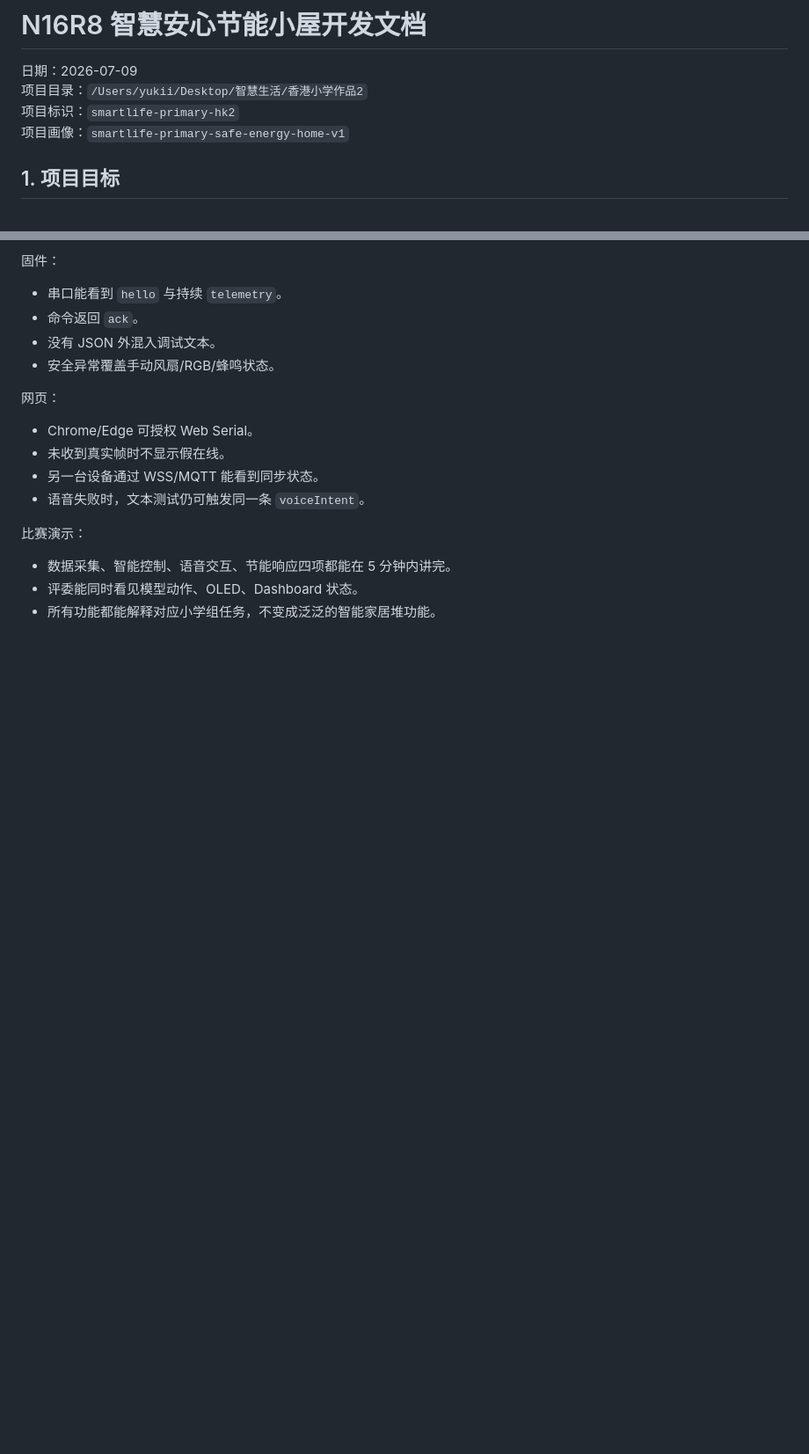
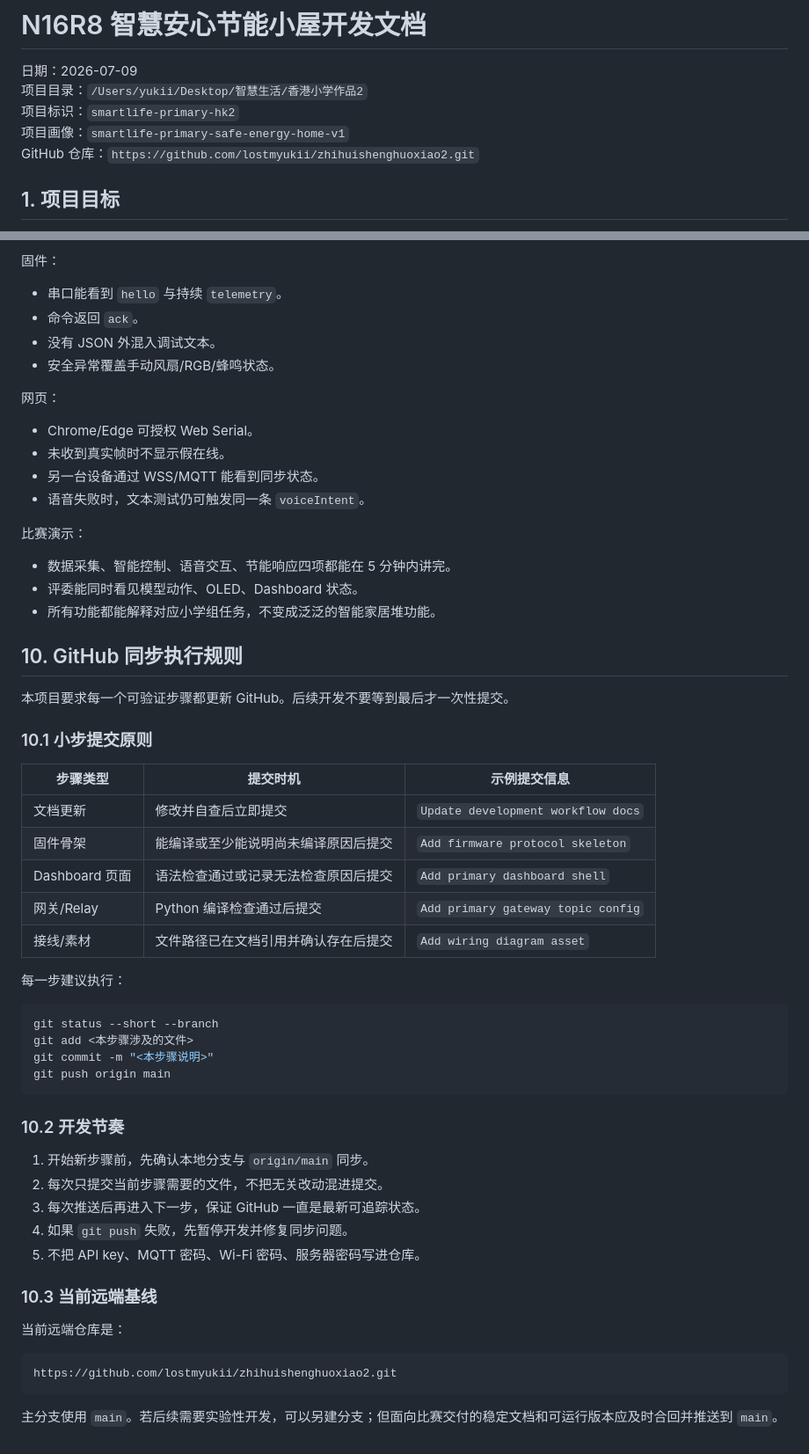
Before and after one commit to lostmyukii/zhihuishenghuoxiao2, a Markdown page: 开发文档.md, 2 parts joined by grey strips. Shown at 88% size. Rendered like a GitHub page; blank space fills up the shorter version.

Commit message:
Document GitHub sync workflow in development guide

````diff
--- a/开发文档.md
+++ b/开发文档.md
@@ -4,6 +4,7 @@
 项目目录：`/Users/yukii/Desktop/智慧生活/香港小学作品2`
 项目标识：`smartlife-primary-hk2`
 项目画像：`smartlife-primary-safe-energy-home-v1`
+GitHub 仓库：`https://github.com/lostmyukii/zhihuishenghuoxiao2.git`
 
 ## 1. 项目目标
 
@@ -279,3 +280,44 @@ smartlife/primary/hk2/n16r8/voiceIntent
 - 数据采集、智能控制、语音交互、节能响应四项都能在 5 分钟内讲完。
 - 评委能同时看见模型动作、OLED、Dashboard 状态。
 - 所有功能都能解释对应小学组任务，不变成泛泛的智能家居堆功能。
+
+## 10. GitHub 同步执行规则
+
+本项目要求每一个可验证步骤都更新 GitHub。后续开发不要等到最后才一次性提交。
+
+### 10.1 小步提交原则
+
+| 步骤类型 | 提交时机 | 示例提交信息 |
+| --- | --- | --- |
+| 文档更新 | 修改并自查后立即提交 | `Update development workflow docs` |
+| 固件骨架 | 能编译或至少能说明尚未编译原因后提交 | `Add firmware protocol skeleton` |
+| Dashboard 页面 | 语法检查通过或记录无法检查原因后提交 | `Add primary dashboard shell` |
+| 网关/Relay | Python 编译检查通过后提交 | `Add primary gateway topic config` |
+| 接线/素材 | 文件路径已在文档引用并确认存在后提交 | `Add wiring diagram asset` |
+
+每一步建议执行：
+
+```bash
+git status --short --branch
+git add <本步骤涉及的文件>
+git commit -m "<本步骤说明>"
+git push origin main
+```
+
+### 10.2 开发节奏
+
+1. 开始新步骤前，先确认本地分支与 `origin/main` 同步。
+2. 每次只提交当前步骤需要的文件，不把无关改动混进提交。
+3. 每次推送后再进入下一步，保证 GitHub 一直是最新可追踪状态。
+4. 如果 `git push` 失败，先暂停开发并修复同步问题。
+5. 不把 API key、MQTT 密码、Wi-Fi 密码、服务器密码写进仓库。
+
+### 10.3 当前远端基线
+
+当前远端仓库是：
+
+```text
+https://github.com/lostmyukii/zhihuishenghuoxiao2.git
+```
+
+主分支使用 `main`。若后续需要实验性开发，可以另建分支；但面向比赛交付的稳定文档和可运行版本应及时合回并推送到 `main`。
````
